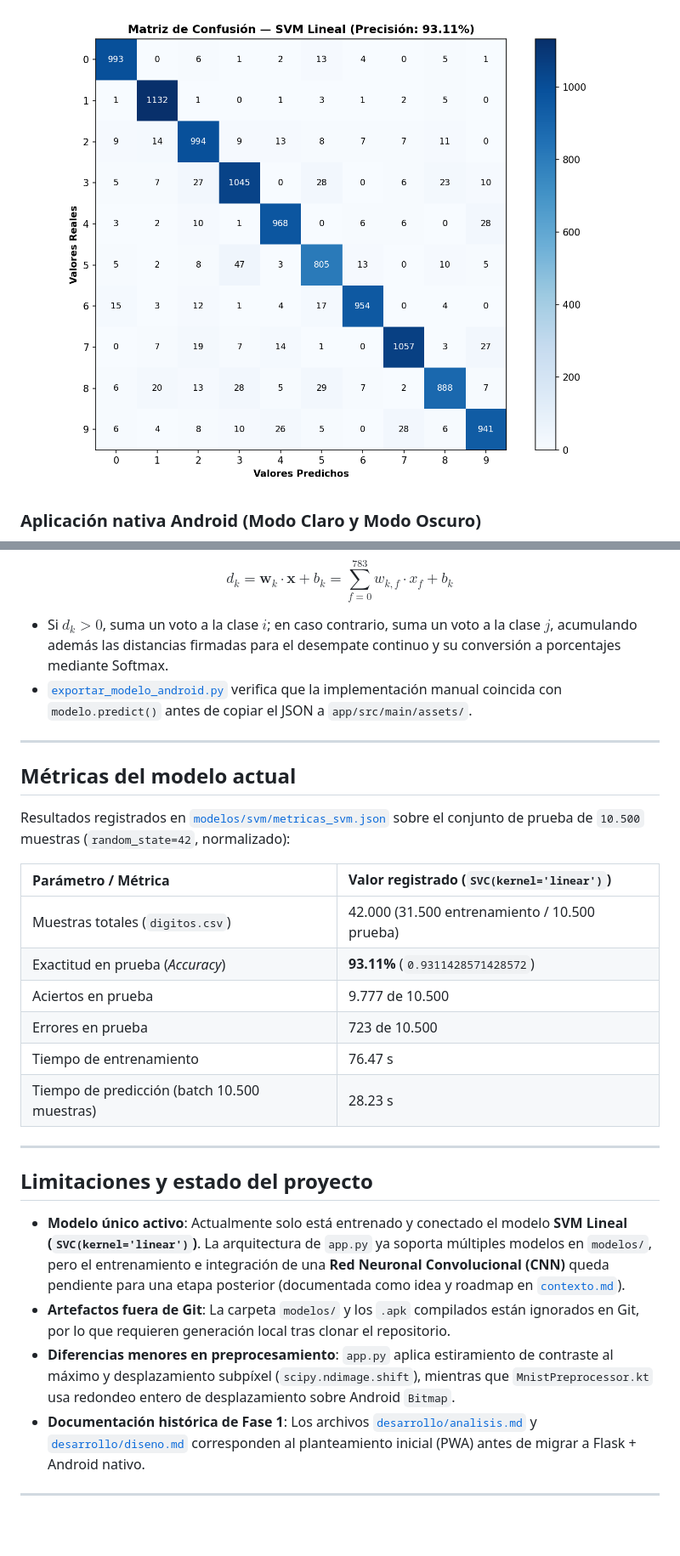
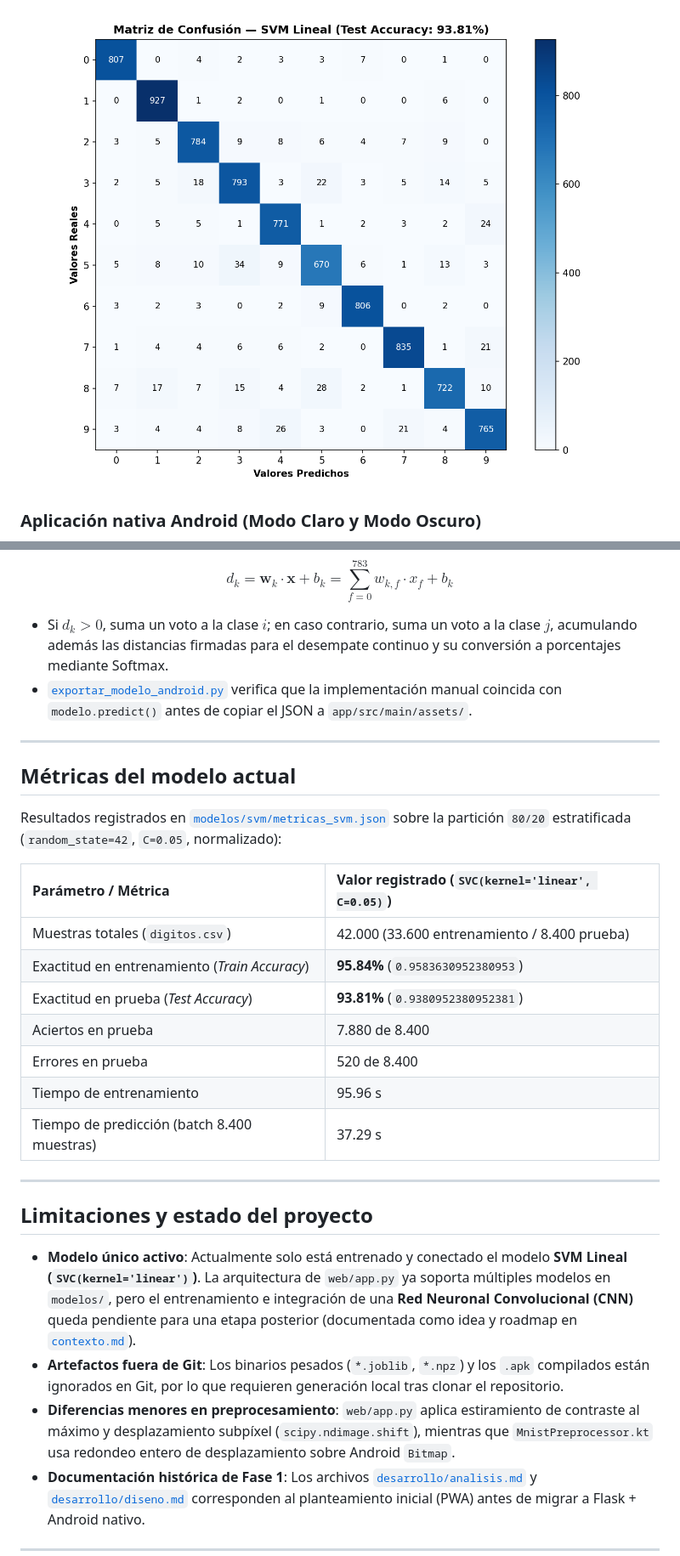
Before and after one commit to TeVerde29/DetectIA, a Markdown page: README.md, 2 parts joined by grey strips. Shown at 85% size. GitHub-like rendering; pictures changed too: img/matriz_confusion.png; blank space fills up the shorter version.

```diff
--- a/README.md
+++ b/README.md
@@ -282,24 +282,25 @@ $$d_k = \mathbf{w}_k \cdot \mathbf{x} + b_k = \sum_{f=0}^{783} w_{k, f} \cdot x_
 
 ## Métricas del modelo actual
 
-Resultados registrados en [`modelos/svm/metricas_svm.json`](modelos/svm/metricas_svm.json) sobre el conjunto de prueba de `10.500` muestras (`random_state=42`, normalizado):
+Resultados registrados en [`modelos/svm/metricas_svm.json`](modelos/svm/metricas_svm.json) sobre la partición `80/20` estratificada (`random_state=42`, `C=0.05`, normalizado):
 
-| Parámetro / Métrica | Valor registrado (`SVC(kernel='linear')`) |
+| Parámetro / Métrica | Valor registrado (`SVC(kernel='linear', C=0.05)`) |
 | :--- | :--- |
-| Muestras totales (`digitos.csv`) | 42.000 (31.500 entrenamiento / 10.500 prueba) |
-| Exactitud en prueba (*Accuracy*) | **93.11%** (`0.9311428571428572`) |
-| Aciertos en prueba | 9.777 de 10.500 |
-| Errores en prueba | 723 de 10.500 |
-| Tiempo de entrenamiento | 76.47 s |
-| Tiempo de predicción (batch 10.500 muestras) | 28.23 s |
+| Muestras totales (`digitos.csv`) | 42.000 (33.600 entrenamiento / 8.400 prueba) |
+| Exactitud en entrenamiento (*Train Accuracy*) | **95.84%** (`0.9583630952380953`) |
+| Exactitud en prueba (*Test Accuracy*) | **93.81%** (`0.9380952380952381`) |
+| Aciertos en prueba | 7.880 de 8.400 |
+| Errores en prueba | 520 de 8.400 |
+| Tiempo de entrenamiento | 95.96 s |
+| Tiempo de predicción (batch 8.400 muestras) | 37.29 s |
 
 ---
 
 ## Limitaciones y estado del proyecto
 
-* **Modelo único activo**: Actualmente solo está entrenado y conectado el modelo **SVM Lineal (`SVC(kernel='linear')`)**. La arquitectura de `app.py` ya soporta múltiples modelos en `modelos/`, pero el entrenamiento e integración de una **Red Neuronal Convolucional (CNN)** queda pendiente para una etapa posterior (documentada como idea y roadmap en [`contexto.md`](contexto.md)).
-* **Artefactos fuera de Git**: La carpeta `modelos/` y los `.apk` compilados están ignorados en Git, por lo que requieren generación local tras clonar el repositorio.
-* **Diferencias menores en preprocesamiento**: `app.py` aplica estiramiento de contraste al máximo y desplazamiento subpíxel (`scipy.ndimage.shift`), mientras que `MnistPreprocessor.kt` usa redondeo entero de desplazamiento sobre Android `Bitmap`.
+* **Modelo único activo**: Actualmente solo está entrenado y conectado el modelo **SVM Lineal (`SVC(kernel='linear')`)**. La arquitectura de `web/app.py` ya soporta múltiples modelos en `modelos/`, pero el entrenamiento e integración de una **Red Neuronal Convolucional (CNN)** queda pendiente para una etapa posterior (documentada como idea y roadmap en [`contexto.md`](contexto.md)).
+* **Artefactos fuera de Git**: Los binarios pesados (`*.joblib`, `*.npz`) y los `.apk` compilados están ignorados en Git, por lo que requieren generación local tras clonar el repositorio.
+* **Diferencias menores en preprocesamiento**: `web/app.py` aplica estiramiento de contraste al máximo y desplazamiento subpíxel (`scipy.ndimage.shift`), mientras que `MnistPreprocessor.kt` usa redondeo entero de desplazamiento sobre Android `Bitmap`.
 * **Documentación histórica de Fase 1**: Los archivos [`desarrollo/analisis.md`](desarrollo/analisis.md) y [`desarrollo/diseno.md`](desarrollo/diseno.md) corresponden al planteamiento inicial (PWA) antes de migrar a Flask + Android nativo.
 
 ---
```
Also changed, not shown: other parts of README.md (+9 -9 lines), img/curva_aprendizaje_svc.png (added), img/curva_epocas_svm.png (added), img/muestra_individual_1100.png, 6 other files.
